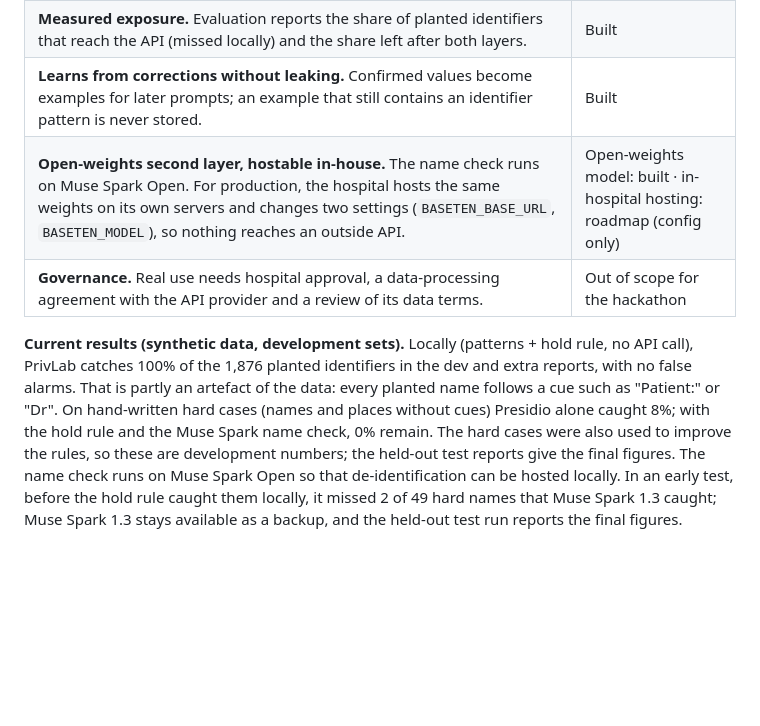
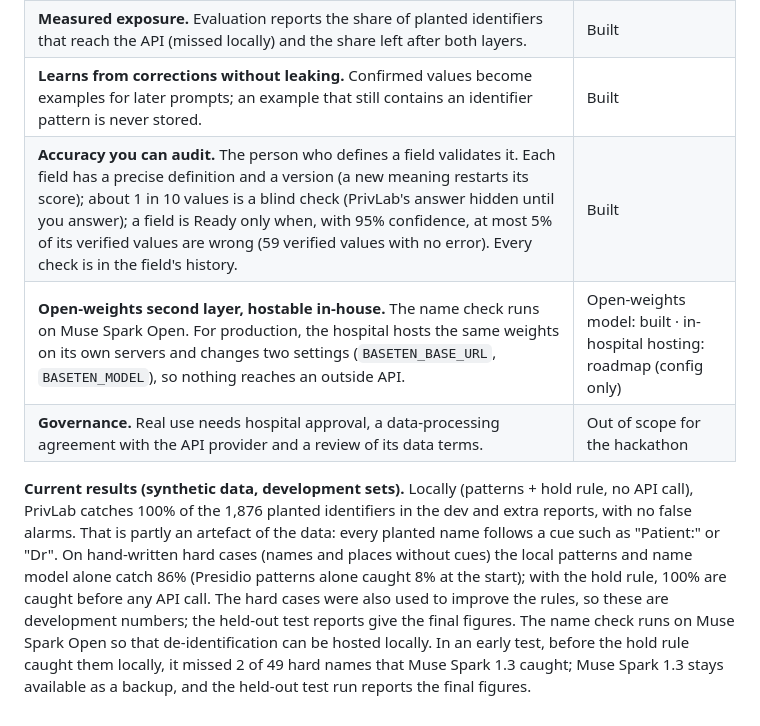
Before and after one commit to megan-chu/PrivLab, a Markdown page: README.md, the part around the change. Drawn GitHub-style; blank space fills up the shorter version.

Commit message:
docs: README accuracy row and hard-case results; red-team covers NER

```diff
--- a/README.md
+++ b/README.md
@@ -37,14 +37,15 @@ For real hospital data, the two layers alone are not enough, because an identifi
 | **Model qualification.** The name check uses a model only after it passes a frozen qualification set under its exact settings (provider, model, effort, prompt). Muse Spark Open and Muse Spark 1.3 both pass (11 of 12, no false alarms); a changed setting needs a new run, so swapping models cannot silently lower privacy. | Built |
 | **Measured exposure.** Evaluation reports the share of planted identifiers that reach the API (missed locally) and the share left after both layers. | Built |
 | **Learns from corrections without leaking.** Confirmed values become examples for later prompts; an example that still contains an identifier pattern is never stored. | Built |
+| **Accuracy you can audit.** The person who defines a field validates it. Each field has a precise definition and a version (a new meaning restarts its score); about 1 in 10 values is a blind check (PrivLab's answer hidden until you answer); a field is Ready only when, with 95% confidence, at most 5% of its verified values are wrong (59 verified values with no error). Every check is in the field's history. | Built |
 | **Open-weights second layer, hostable in-house.** The name check runs on Muse Spark Open. For production, the hospital hosts the same weights on its own servers and changes two settings (`BASETEN_BASE_URL`, `BASETEN_MODEL`), so nothing reaches an outside API. | Open-weights model: built · in-hospital hosting: roadmap (config only) |
 | **Governance.** Real use needs hospital approval, a data-processing agreement with the API provider and a review of its data terms. | Out of scope for the hackathon |
 
 **Current results (synthetic data, development sets).** Locally (patterns + hold rule, no API call), PrivLab
 catches 100% of the 1,876 planted identifiers in the dev and extra reports, with no false alarms. That is
 partly an artefact of the data: every planted name follows a cue such as "Patient:" or "Dr". On hand-written
-hard cases (names and places without cues) Presidio alone caught 8%; with the hold rule and the Muse Spark name check,
-0% remain. The hard cases were also used to improve the rules, so these are development numbers; the
+hard cases (names and places without cues) the local patterns and name model alone catch 86% (Presidio
+patterns alone caught 8% at the start); with the hold rule, 100% are caught before any API call. The hard cases were also used to improve the rules, so these are development numbers; the
 held-out test reports give the final figures.
 The name check runs on Muse Spark Open so that de-identification can be hosted locally. In an early
 test, before the hold rule caught them locally, it missed 2 of 49 hard names that Muse Spark 1.3 caught;
```
Also changed, not shown: .claude/agents/redteam-deid.md (+1 -1 lines).
